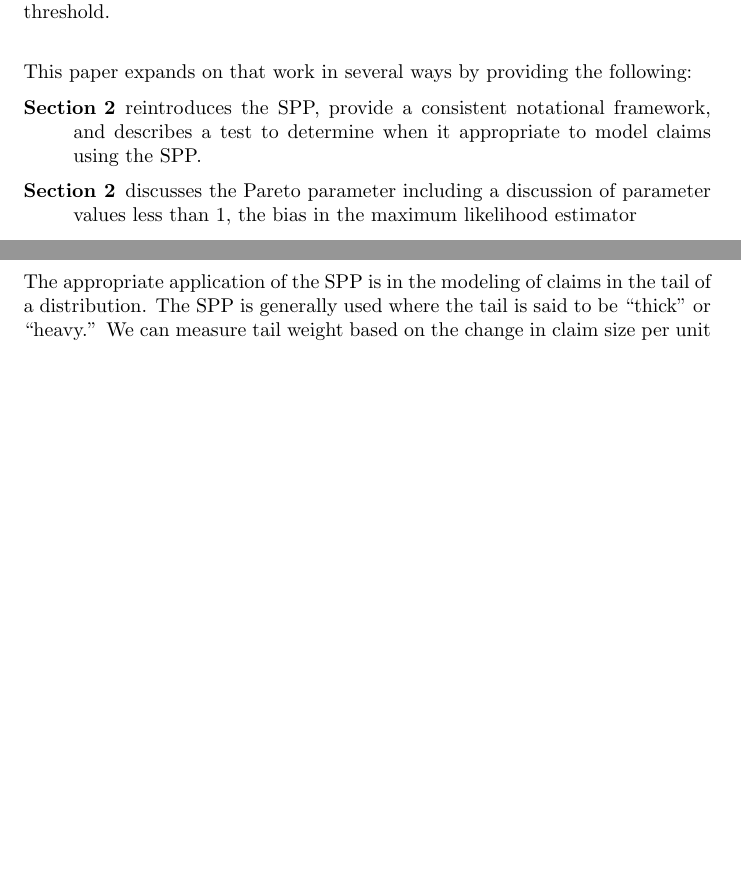
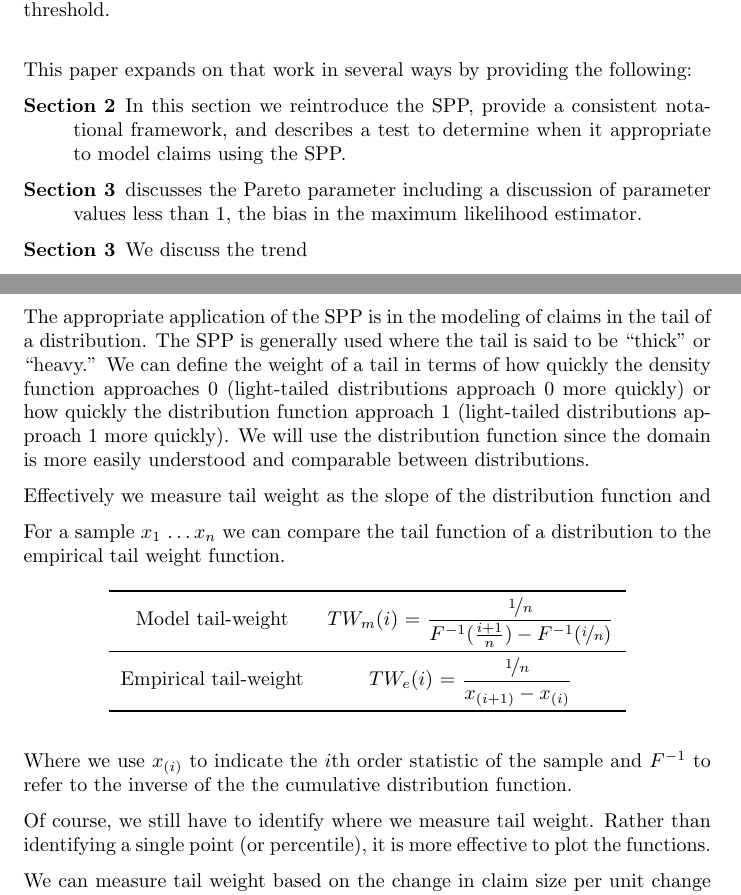
Before and after one commit to rajesh06/Pareto, a LaTeX paper (ParetoPaper_master.tex, which reads section2.tex): two parts of pages 1 and 2 of 3 before the commit and two parts of pages 1 and 3 of 4 after it, joined at a grey line, cut so that both start at the same text, the shorter picture padded with empty space. Compiled offline with pdfLaTeX.

Commit message:
Continuous Development

```diff
--- a/ParetoPaper_master.tex
+++ b/ParetoPaper_master.tex
@@ -9,6 +9,7 @@
 \usepackage{booktabs}
 \usepackage{multirow}
 \usepackage{color}
+\usepackage{nicefrac}
 
 \newcommand{\philbrick}{\textit{Philbrick}}
 
@@ -30,11 +31,13 @@ In one of his seminal works, Stephen W. Philbrick\cite{Philbrick} proposed an el
 
 This paper expands on that work in several ways by providing the following:
 \begin{description}
-	\item[Section \ref{sec:theSPP}] reintroduces the SPP, provide a consistent notational framework, and describes a test to determine when it appropriate to model claims using the SPP.
-	\item[Section 2] discusses the Pareto parameter including a discussion of parameter values less than 1, the bias in the maximum likelihood estimator
+	\item[Section \ref{sec:theSPP}] In this section we reintroduce the SPP, provide a consistent notational framework, and describes a test to determine when it appropriate to model claims using the SPP.
+	\item[Section 3] discusses the Pareto parameter including a discussion of parameter values less than 1, the bias in the maximum likelihood estimator.
+	\item [Section 3] We discuss the trend
 	\item[Section 2] presents an Errata to \philbrick
 	\item[The Appendix] A review of the various formul\ae~including supporting derivation
 \end{description}
+
 \input{section2}
 \section{The Pareto Parameter}
 
--- a/section2.tex
+++ b/section2.tex
@@ -40,10 +40,43 @@ We can now work with model forms in the space of $\mathbf{X}$ and then use $g^{-
 \end{align}
 
 \subsection{Tail weight and the SPP}
-The appropriate application of the SPP is in the modeling of claims in the tail of a distribution. The SPP is generally used where the tail is said to be ``thick'' or ``heavy.'' We can measure tail weight based on the change in claim size per unit change in the distribution percentile. Specifically, we calculate the following measure of tail weight:
-\begin{equation}\label{tailWt}
-\frac{x(p_1) / x(p_0)}{p_1 - p_0}
-\end{equation}
+The appropriate application of the SPP is in the modeling of claims in the tail of a distribution. The SPP is generally used where the tail is said to be ``thick'' or ``heavy.'' We can define the weight of a tail in terms of how quickly the density function approaches $0$ (light-tailed distributions approach $0$ more quickly) or how quickly the distribution function approach $1$ (light-tailed distributions approach $1$ more quickly). We will use the distribution function since the domain is more easily understood and comparable between distributions.
+
+Effectively we measure tail weight as the slope of the distribution function and
+
+For a sample $x_1$ \ldots $x_n$ we can compare the tail function of a distribution to the empirical tail weight function.
+\begin{table}[h!]
+	\centering
+	\begin{tabular}[h]{cc}
+	\toprule
+	Model tail-weight & $TW_m(i)$ =
+	$\dfrac{
+		\nicefrac{1}{n} %F(x_{(i+1)}) - {F(x_{(i)})}
+	}{
+		F^{-1}(\frac{i+1}{n}) %{x_{(i+1)}}
+		- F^{-1}(\nicefrac{i}{n}) %{x_{(i)}}
+	}$\\
+	\midrule
+	Empirical tail-weight & $TW_e(i)$ =
+	$\dfrac{
+		\nicefrac{1}{n}
+	}{
+		{x_{(i+1)}}-{x_{(i)}}
+	}$\\
+	\bottomrule
+	\end{tabular}
+\end{table}
+
+Where we use $x_{(i)}$ to indicate the $i$th order statistic of the sample and $F^{-1}$ to refer to the inverse of the the cumulative distribution function.
+
+Of course, we still have to identify where we measure tail weight. Rather than identifying a single point (or percentile), it is more effective to plot the functions.
+
+
+
+
+
+We can measure tail weight based on the change in claim size per unit change in the distribution percentile. Specifically, we calculate the following measure of tail weight:
+
 In this section, we compare the tail weight of the Pareto to that of the lognormal distribution.
 
 We also note that the mode of the SPP is at its minimum value of $x = 1$. Conversely, for the lognormal, the mode is right of its minimum value of  of $x = 0$.
```
Also changed, not shown: section2.tex (4 more changed lines), 1 other file.
